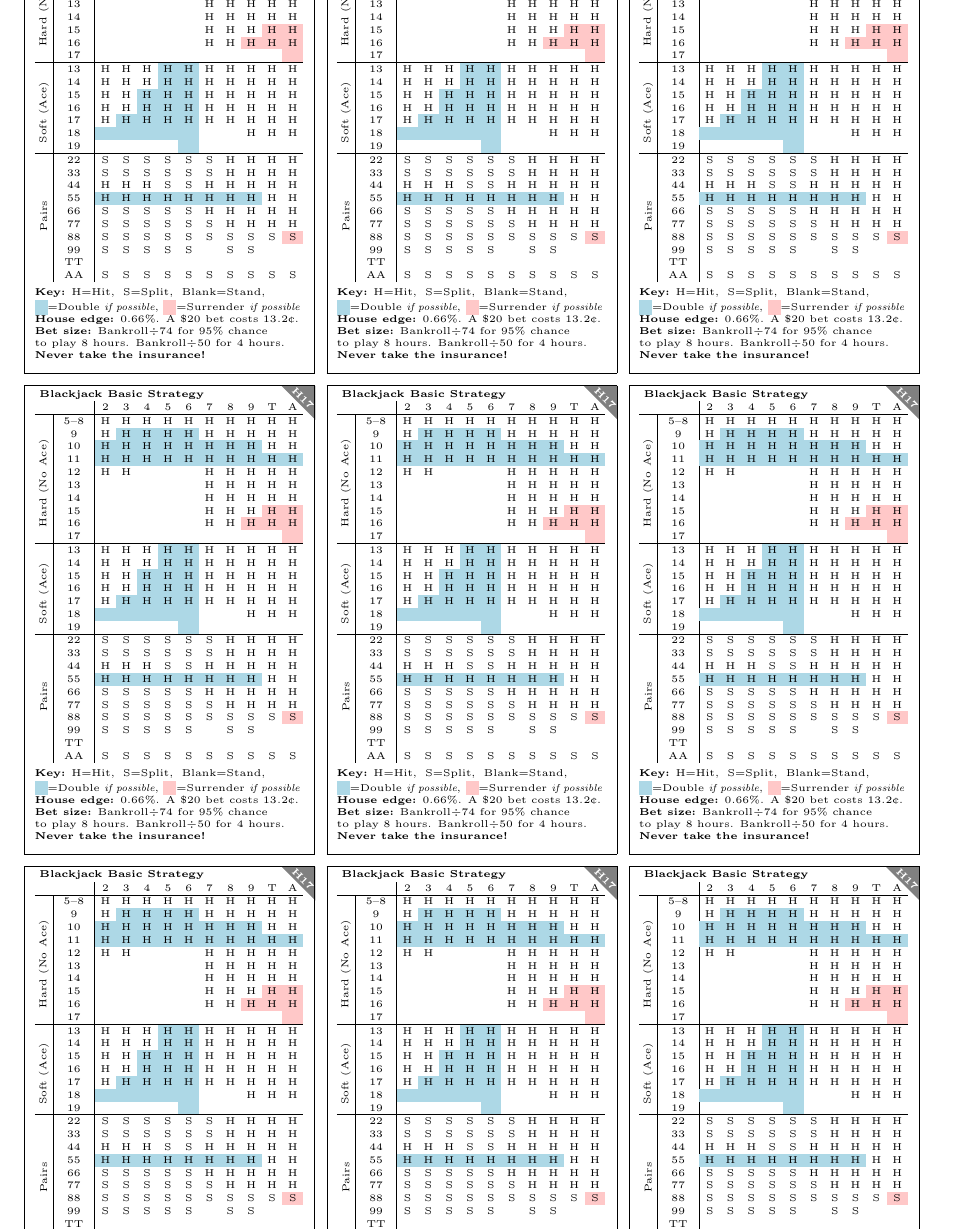
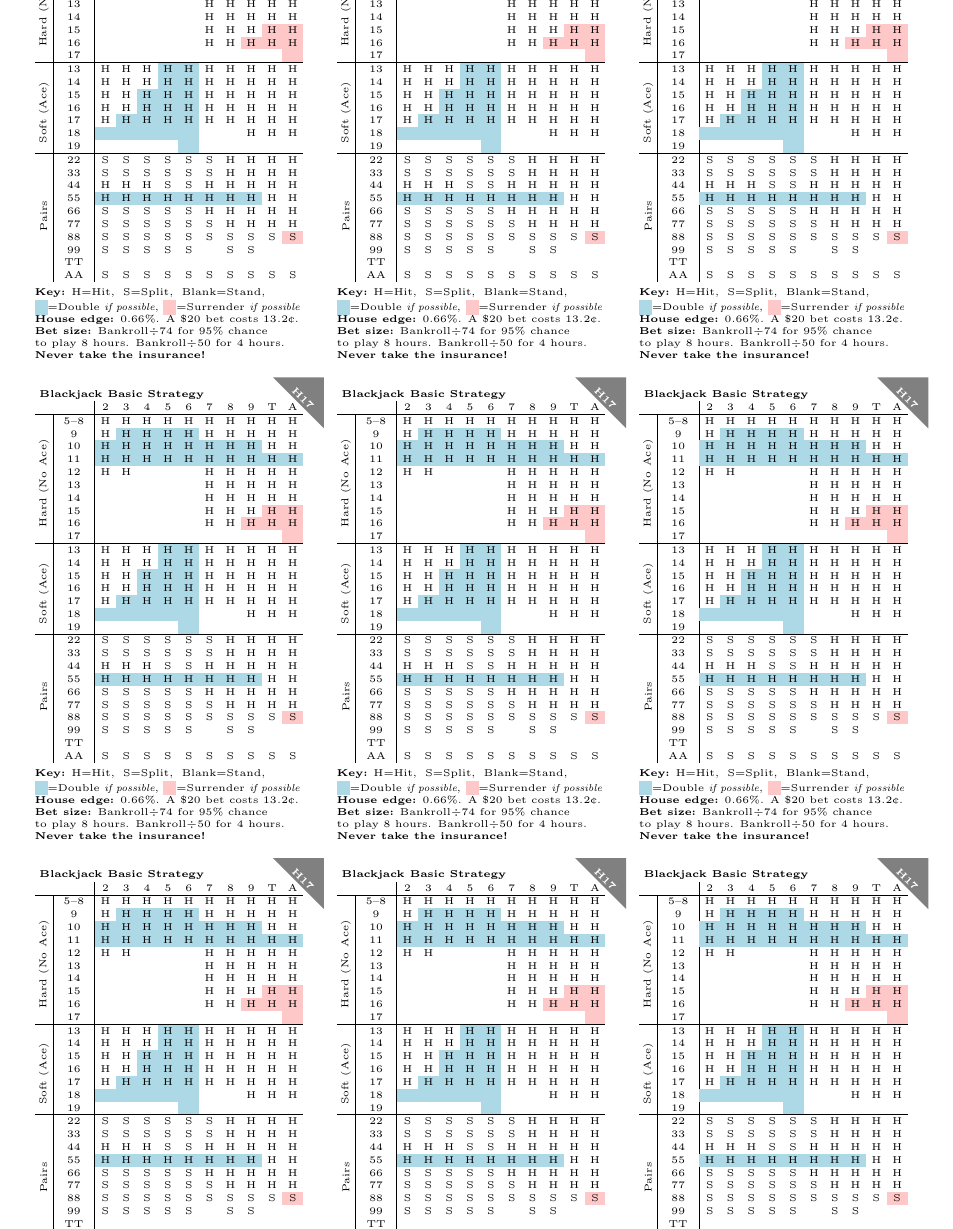
Before and after one commit to rickdgray/latex, a LaTeX document (blackjack.tex): part of page 1 of 2, cut so that both start at the same text. Compiled offline with pdfLaTeX.

Commit message:
blackjack add bleed for cleaner cuts

```diff
--- a/blackjack.tex
+++ b/blackjack.tex
@@ -14,7 +14,7 @@
 \setlength{\extrarowheight}{1pt}
 
 \numberoflabels=9
-\LabelGridtrue
+% \LabelGridtrue
 % 8.5 x 11 => 216 x 280 mm
 % 51.5 x 83 mm cards
 % 3*51.5 + 2*2 = 216 - side margins
@@ -49,9 +49,9 @@
 \genericlabel{
     \begin{minipage}[t][81mm][t]{49.5mm}
         \begin{tikzpicture}[remember picture, overlay]
-            \begin{scope}[shift={(43.5mm,-4mm)}]
-                \fill[cornergray] (0,6mm) -- (6mm,6mm) -- (6mm,0mm) -- cycle;
-                \node[anchor=center, rotate=-45] at (3.8mm,3.8mm)
+            \begin{scope}[shift={(42mm,-5.5mm)}]
+                \fill[cornergray] (0,9mm) -- (9mm,9mm) -- (9mm,0mm) -- cycle;
+                \node[anchor=center, rotate=-45] at (5.3mm,5.3mm)
                     {\selectfont\textbf{\textcolor{white}{H17}}};
             \end{scope}
         \end{tikzpicture}
```
Also changed, not shown: blackjack.pdf, blackjack.tex (6 more changed lines).
